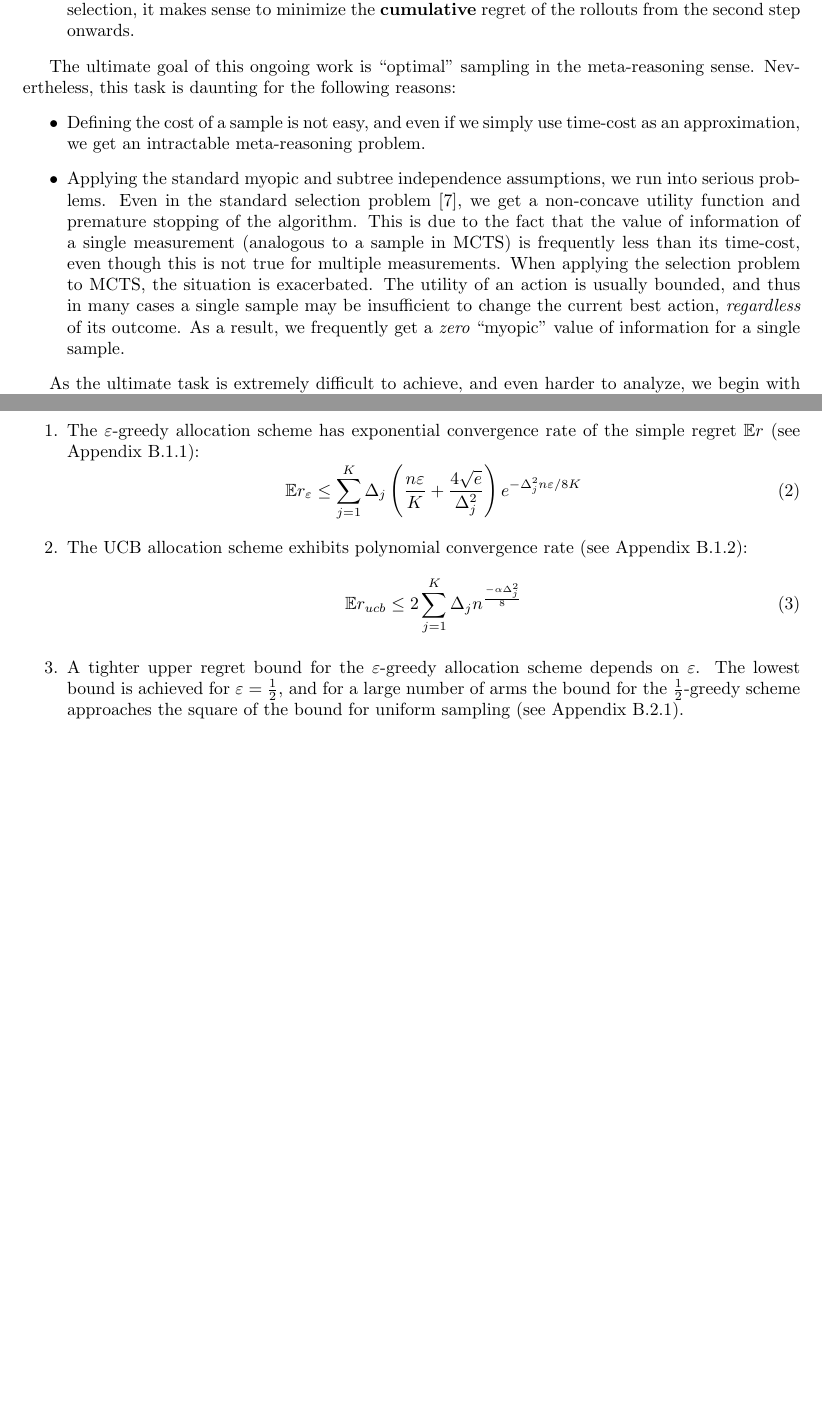
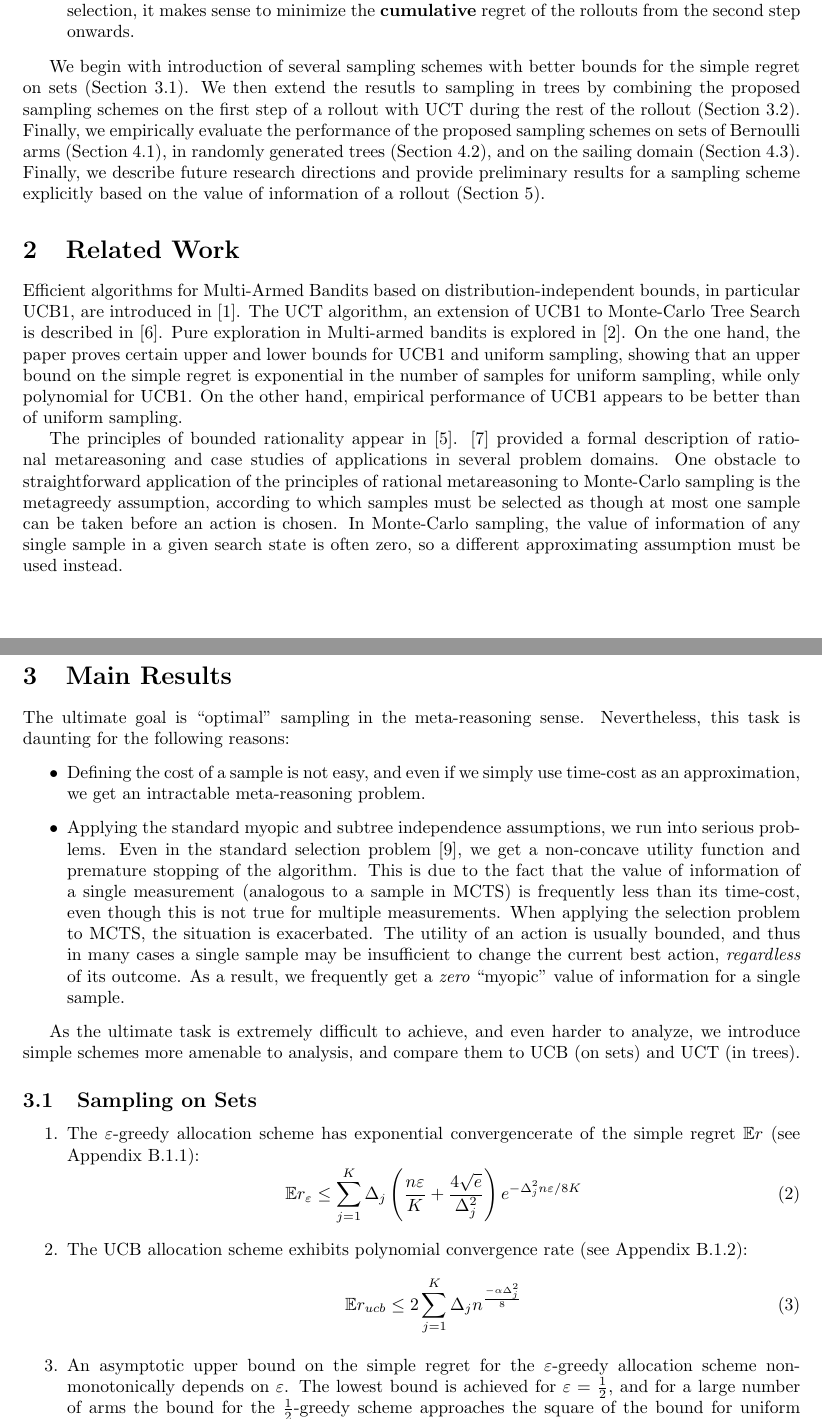
Before and after one commit to dtolpin/uct, a LaTeX paper (paper/rmcts/paper.tex): two parts of pages 2 and 3 of 13, joined at a grey line, cut so that both start at the same text, the shorter picture padded with empty space. Compiled offline with pdfLaTeX.

Commit message:
paper in progress

```diff
--- a/paper/rmcts/paper.tex
+++ b/paper/rmcts/paper.tex
@@ -20,7 +20,7 @@
 
 \newtheorem{lemma}{Lemma}
 
-\title{Doing Better Than UCT: \\ Rational Monte Carlo Sampling in Trees}
+\title{Rational Monte Carlo Sampling in Trees}
 \author {David Tolpin, Solomon Eyal Shimony \\
 Department of Computer Science, \\
 Ben-Gurion University of the Negev, Beer Sheva, Israel \\
@@ -127,24 +125,69 @@ minimize the \textbf{cumulative} regret of the rollouts from the second
 step onwards.
 \end{itemize}
 
-The ultimate goal of this ongoing work is ``optimal'' sampling
-in the meta-reasoning sense. Nevertheless, this task is daunting for
-the following reasons:
+We begin with introduction of several sampling schemes with
+better bounds for the simple regret on sets (Section~\ref{sec:sampling-on-sets}). We then
+extend the resutls to sampling in trees by combining the proposed sampling
+schemes on the first step of a rollout with UCT during the rest of the
+rollout (Section~\ref{sec:sampling-in-trees}). Finally, we empirically
+evaluate the performance of the proposed sampling schemes on sets of
+Bernoulli arms (Section~\ref{sec:emp-mab}), in randomly generated
+trees (Section~\ref{sec:emp-mcts}), and on the sailing domain
+(Section~\ref{sec:emp-sailing}). Finally, we describe future research
+directions and provide preliminary results for a sampling scheme
+explicitly based on the value of information of a rollout (Section~\ref{sec:summary}).
+
+\section{Related Work}
+\label{sec:related-work}
+
+Efficient algorithms for Multi-Armed Bandits based on
+distribution-independent bounds, in particular UCB1, are introduced in
+\cite{Auer.ucb}. The UCT algorithm, an extension of UCB1 to
+Monte-Carlo Tree Search is described in \cite{Kocsis.uct}. Pure
+exploration in Multi-armed bandits is explored in
+\cite{Bubeck.pure}. On the one hand, the paper proves certain upper
+and lower bounds for UCB1 and uniform sampling, showing that an upper
+bound on the simple regret is exponential in the number of samples for
+uniform sampling, while only polynomial for UCB1. On the other hand,
+empirical performance of UCB1 appears to be better than of uniform
+sampling.
+
+The principles of bounded rationality appear in
+\cite{Horvitz.reasoningabout}. \cite{Russell.right} provided a formal
+description of rational metareasoning and case studies of applications
+in several problem domains. One obstacle to straightforward
+application of the principles of rational metareasoning to Monte-Carlo
+sampling is the metagreedy assumption, according to which samples must
+be selected as though at most one sample can be taken before an action
+is chosen. In Monte-Carlo sampling, the value of information of any
+single sample in a given search state is often zero, so a different
+approximating assumption must be used instead.
+
+\section{Main Results}
+\label{sec:results}
+
+The ultimate goal is ``optimal'' sampling in the meta-reasoning
+sense. Nevertheless, this task is daunting for the following reasons:
 \begin{itemize}
-\item Defining the cost of a sample is not easy, and even if we simply use time-cost
-as an approximation, we get an intractable meta-reasoning problem.
-\item Applying the standard myopic and subtree independence assumptions, we run into
-serious problems. Even in the standard selection problem \cite{TolpinShimony.blinkered}, we get a non-concave
-utility function and premature stopping of the algorithm. This is due to the fact
-that the value of information of a single measurement (analogous
-to a sample in MCTS) is frequently less than its
-time-cost, even though this is not true for multiple measurements.
-When applying the selection problem to MCTS, the situation is exacerbated.
-The utility of an action is usually bounded, and thus in many cases a single sample
-may be insufficient to change the current best action, {\em regardless} of its
-outcome. As a result, we frequently
-get a {\em zero} ``myopic'' value of information for a single sample.
+\item Defining the cost of a sample is not easy, and even if we simply
+  use time-cost as an approximation, we get an intractable
+  meta-reasoning problem.
+\item Applying the standard myopic and subtree independence
+  assumptions, we run into serious problems. Even in the standard
+  selection problem \cite{TolpinShimony.blinkered}, we get a
+  non-concave utility function and premature stopping of the
+  algorithm. This is due to the fact that the value of information of
+  a single measurement (analogous to a sample in MCTS) is frequently
+  less than its time-cost, even though this is not true for multiple
+  measurements.  When applying the selection problem to MCTS, the
+  situation is exacerbated.  The utility of an action is usually
+  bounded, and thus in many cases a single sample may be insufficient
+  to change the current best action, {\em regardless} of its
+  outcome. As a result, we frequently get a {\em zero} ``myopic''
+  value of information for a single sample.
 \end{itemize}
 
 As the ultimate task is extremely difficult
-to achieve, and even harder to analyze, we begin with
+to achieve, and even harder to analyze, we introduce
+simple schemes more amenable to analysis, and compare
+them to UCB (on sets) and UCT (in trees).
@@ -156,11 +194,9 @@ better than UCT as well as better than all the simpler schemes we propose.
 
-\section{Main Results}
-
-\subsection{Doing better than UCB}
+\subsection{Sampling on Sets}
+\label{sec:sampling-on-sets}
 
 \begin{enumerate}
-\item The $\varepsilon$-greedy allocation scheme has exponential convergence
-rate of the simple regret $\IE r$ (see Appendix~\ref{app:derivations-finite-eps}):
+\item The $\varepsilon$-greedy allocation scheme has exponential convergencerate of the simple regret $\IE r$ (see Appendix~\ref{app:derivations-finite-eps}):
 \begin{equation}
   \IE r_\varepsilon\le\sum_{j=1}^K\Delta_j\left(\frac {n\varepsilon} K + \frac {4\sqrt e}
 {\Delta_j^2}\right)e^{-\Delta_j^2n\varepsilon/8K}
@@ -170,12 +206,12 @@ rate (see Appendix~\ref{app:derivations-finite-ucb}):
 \begin{equation}
 \IE r_{ucb} \le 2\sum_{j=1}^K \Delta_jn^{\frac {-\alpha \Delta_j^2} 8}
 \end{equation}
-\item A tighter upper regret bound for the $\varepsilon$-greedy allocation scheme depends on
-$\varepsilon$. The lowest bound is
-achieved for $\varepsilon=\frac 1
-2$, and for a large number of arms the bound for the $\frac 1 2$-greedy scheme approaches the square of the
-bound for uniform sampling (see
-Appendix~\ref{app:derivations-asym-eps}).
+\item An asymptotic upper bound on the simple regret for the
+$\varepsilon$-greedy allocation scheme non-monotonically depends on
+$\varepsilon$. The lowest bound is achieved for $\varepsilon=\frac 1
+2$, and for a large number of arms the bound for the $\frac 1
+2$-greedy scheme approaches the square of the bound for uniform
+sampling (see Appendix~\ref{app:derivations-asym-eps}).
 
 \item Another improved allocation scheme for minimizing the simple regret,
 called \textbf{UQB} here, is obtained by substituting $\sqrt{\cdot}$
```
Also changed, not shown: paper/rmcts/paper.tex (55 more changed lines).
